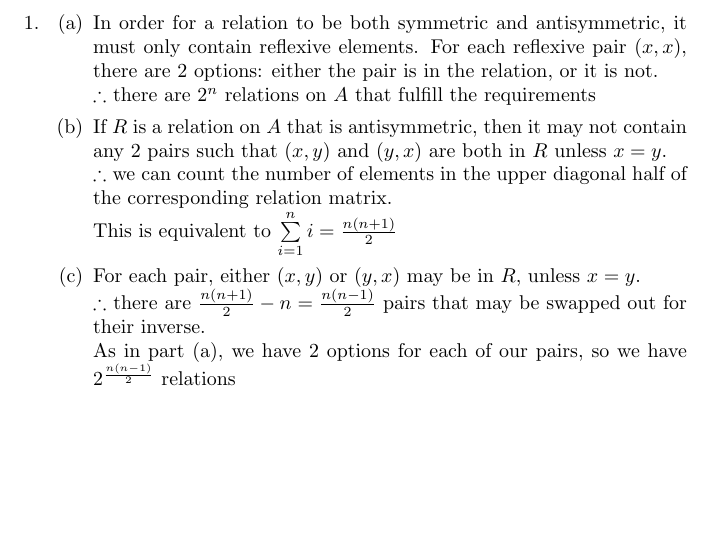
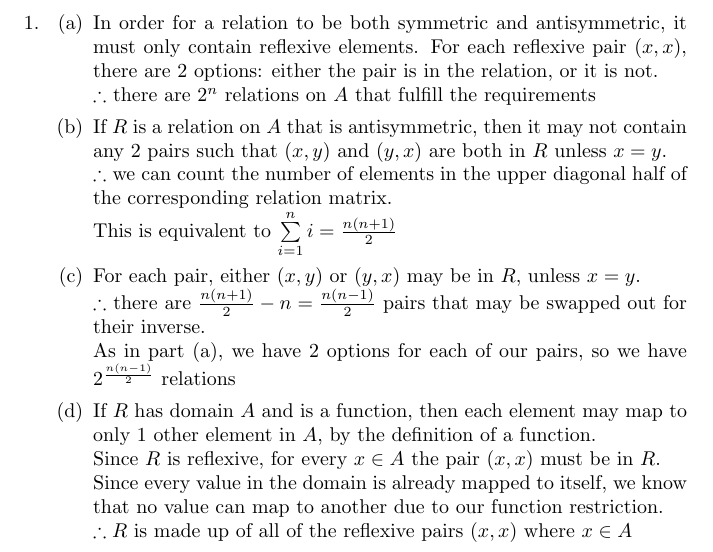
Before and after one commit to danielfrankcom/MATH222, a LaTeX document (As4/as4.tex): part of page 2 of 2, cut so that both start at the same text, the shorter picture padded with empty space. Compiled offline with pdfLaTeX.

Commit message:
Completed 1d

```diff
--- a/As4/as4.tex
+++ b/As4/as4.tex
@@ -30,6 +30,10 @@
 			\item For each pair, either $(x,y)$ or $(y,x)$ may be in $R$, unless $x=y$.
 			\newline $\therefore$ there are $\frac{n(n+1)}{2}-n=\frac{n(n-1)}{2}$ pairs that may be swapped out for their inverse.
 			\newline As in part (a), we have 2 options for each of our pairs, so we have $2^\frac{n(n-1)}{2}$ relations
+			\item If $R$ has domain $A$ and is a function, then each element may map to only 1 other element in $A$, by the definition of a function.
+			\newline Since $R$ is reflexive, for every $x\in A$ the pair $(x,x)$ must be in $R$.
+			\newline Since every value in the domain is already mapped to itself, we know that no value can map to another due to our function restriction.
+			\newline $\therefore R$ is made up of all of the reflexive pairs $(x,x)$ where $x\in A$
 		\end{enumerate}
 
 	\end{enumerate}
```
